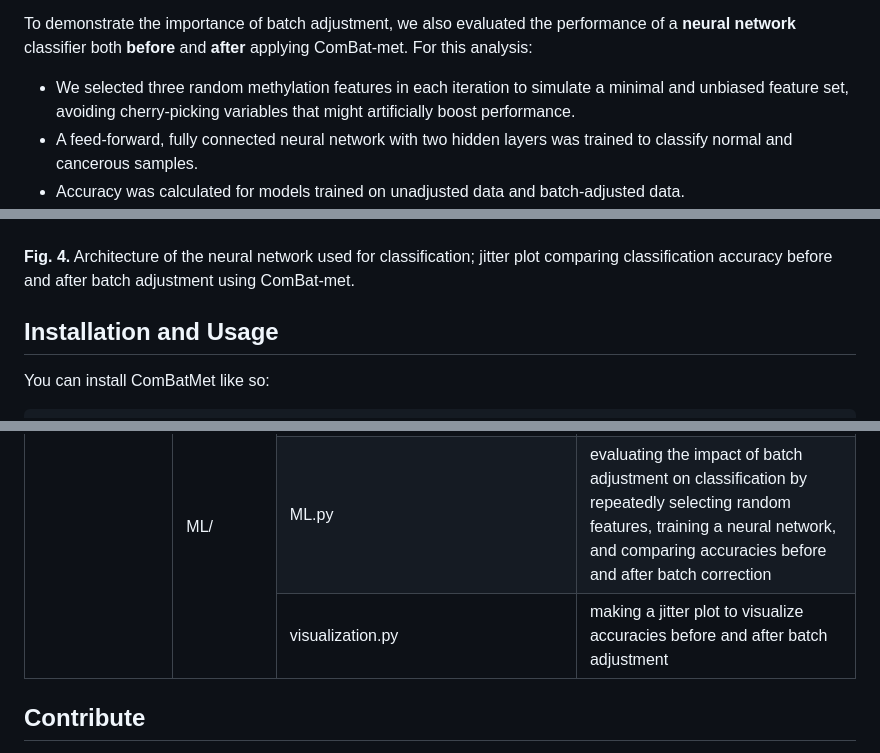
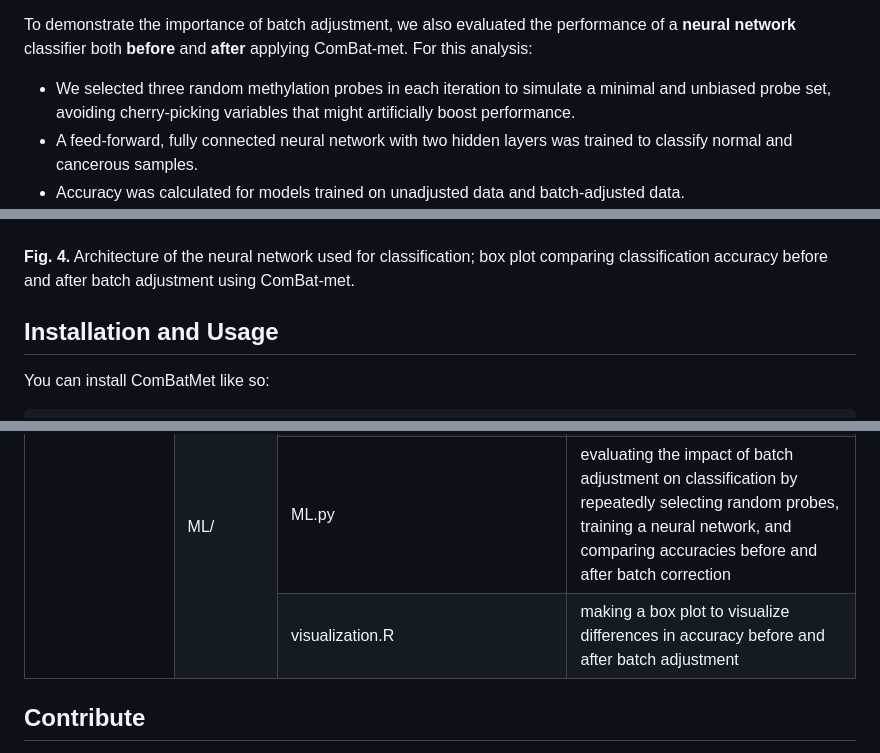
Before and after one commit to JmWangBio/ComBatMet, a Markdown page: README.md, 3 parts joined by grey strips. Drawn GitHub-style.

Commit message:
README updated 033125

```diff
--- a/README.md
+++ b/README.md
@@ -73,8 +73,8 @@ To demonstrate the importance of batch adjustment, we also evaluated the perform
 **neural network** classifier both **before** and **after** applying ComBat-met. For this
 analysis:
 
-- We selected three random methylation features in each iteration to simulate a minimal
-and unbiased feature set, avoiding cherry-picking variables that might artificially boost
+- We selected three random methylation probes in each iteration to simulate a minimal
+and unbiased probe set, avoiding cherry-picking variables that might artificially boost
 performance.
 - A feed-forward, fully connected neural network with two hidden layers was trained to
 classify normal and cancerous samples.
@@ -88,7 +88,7 @@ correction in methylation studies (Fig. 4).
 </div>
 <br>
 
-**Fig. 4.** Architecture of the neural network used for classification; jitter plot comparing
+**Fig. 4.** Architecture of the neural network used for classification; box plot comparing
 classification accuracy before and after batch adjustment using ComBat-met.
 
 ## Installation and Usage
@@ -194,11 +190,11 @@ from the TCGA data as shown in the manuscript are stored in the “inst” folde
     </tr>
     <tr>
       <td>ML.py</td>
-      <td>evaluating the impact of batch adjustment on classification by repeatedly selecting random features, training a neural network, and comparing accuracies before and after batch correction</td>
+      <td>evaluating the impact of batch adjustment on classification by repeatedly selecting random probes, training a neural network, and comparing accuracies before and after batch correction</td>
     </tr>
     <tr>
-      <td>visualization.py</td>
-      <td>making a jitter plot to visualize accuracies before and after batch adjustment</td>
+      <td>visualization.R</td>
+      <td>making a box plot to visualize differences in accuracy before and after batch adjustment</td>
     </tr>
   </tbody>
 </table>
```
Also changed, not shown: other parts of README.md (+10 -14 lines).
